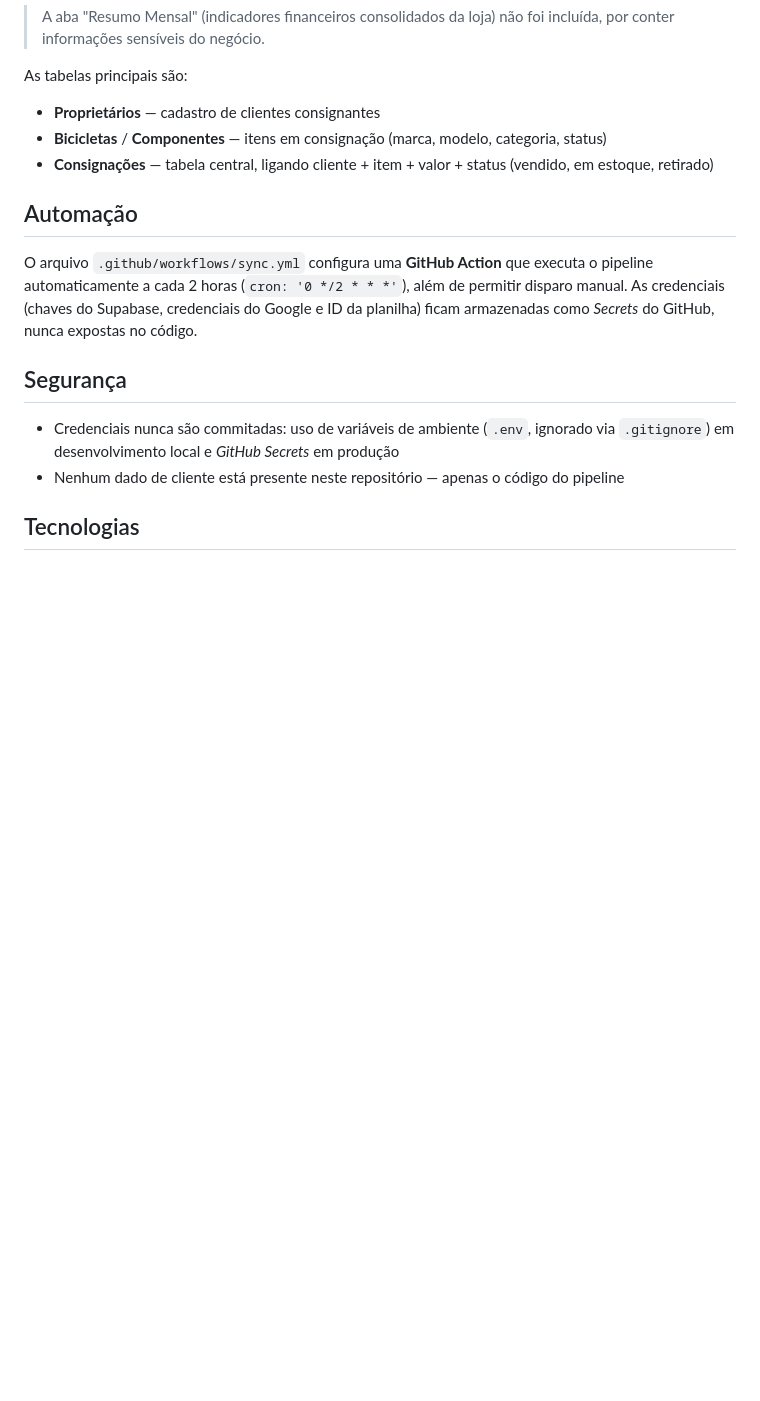
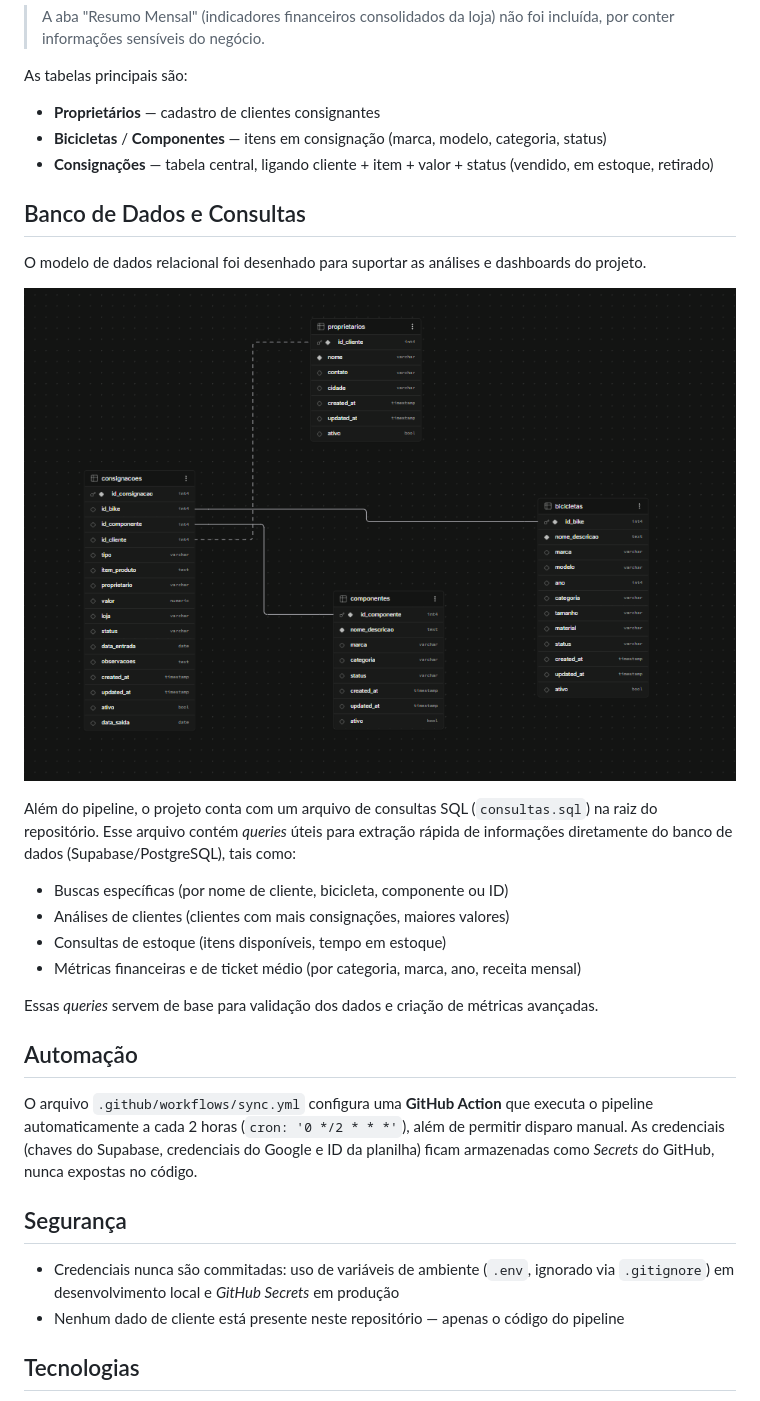
Before and after one commit to pedrinvazzz-code/Cairo-Special-Bikes, a Markdown page: README.md, the part around the change. Drawn GitHub-style; blank space fills up the shorter version.

Commit message:
Atualiza README com seção sobre o banco de dados e as consultas SQL

```diff
--- a/README.md
+++ b/README.md
@@ -75,6 +75,21 @@ As tabelas principais são:
 - **Bicicletas** / **Componentes** — itens em consignação (marca, modelo, categoria, status)
 - **Consignações** — tabela central, ligando cliente + item + valor + status (vendido, em estoque, retirado)
 
+## Banco de Dados e Consultas
+
+O modelo de dados relacional foi desenhado para suportar as análises e dashboards do projeto.
+
+![Diagrama do Banco de Dados](docs/diagrama_banco.png)
+
+Além do pipeline, o projeto conta com um arquivo de consultas SQL (`consultas.sql`) na raiz do repositório. Esse arquivo contém *queries* úteis para extração rápida de informações diretamente do banco de dados (Supabase/PostgreSQL), tais como:
+
+- Buscas específicas (por nome de cliente, bicicleta, componente ou ID)
+- Análises de clientes (clientes com mais consignações, maiores valores)
+- Consultas de estoque (itens disponíveis, tempo em estoque)
+- Métricas financeiras e de ticket médio (por categoria, marca, ano, receita mensal)
+
+Essas *queries* servem de base para validação dos dados e criação de métricas avançadas.
+
 ## Automação
 
 O arquivo `.github/workflows/sync.yml` configura uma **GitHub Action** que executa o pipeline automaticamente a cada 2 horas (`cron: '0 */2 * * *'`), além de permitir disparo manual. As credenciais (chaves do Supabase, credenciais do Google e ID da planilha) ficam armazenadas como *Secrets* do GitHub, nunca expostas no código.
```
